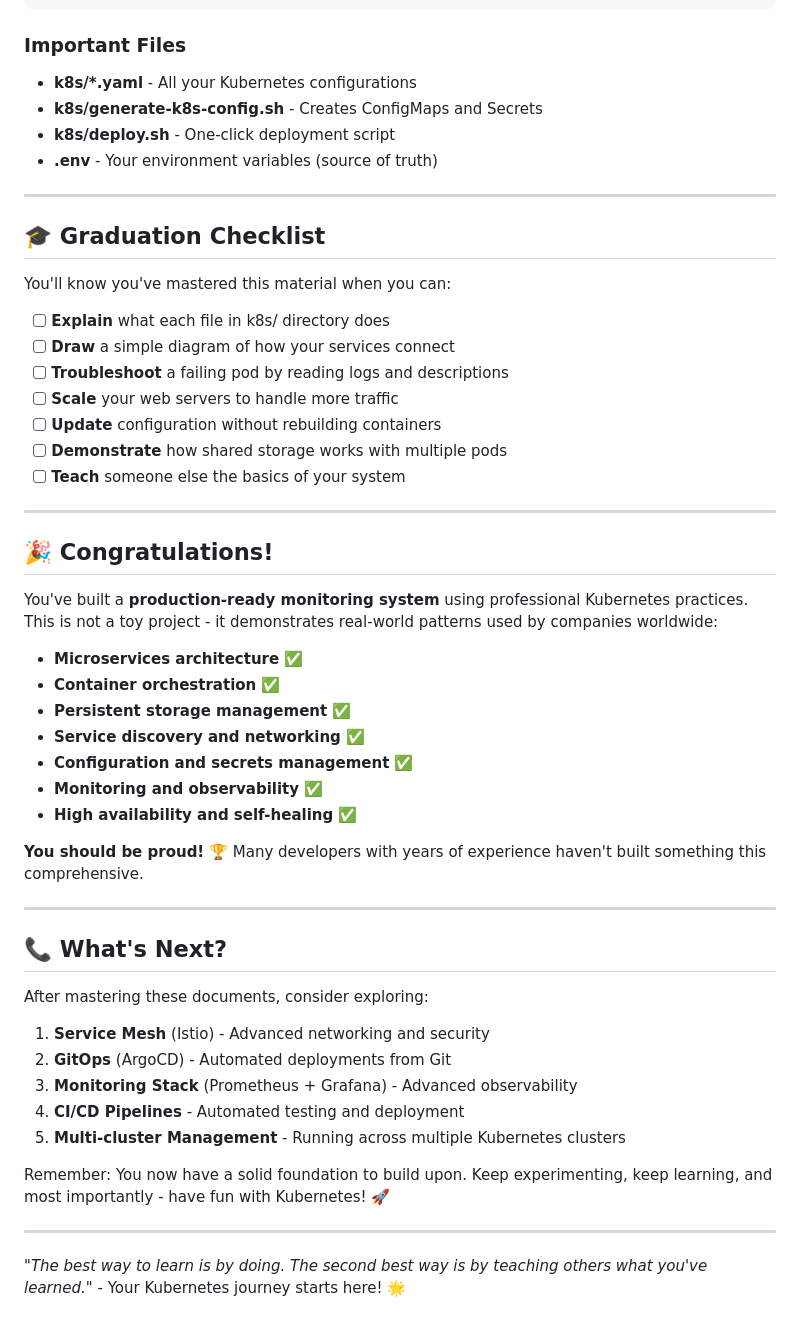
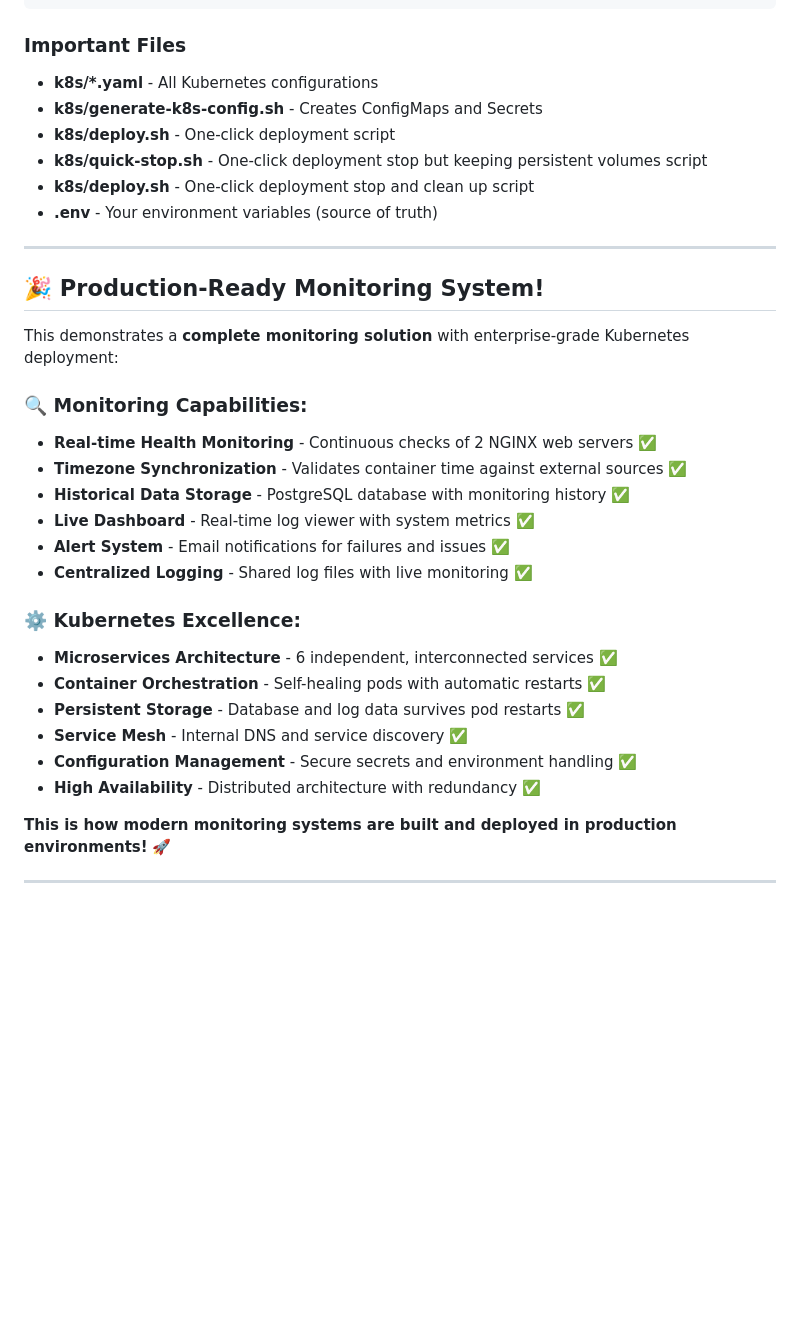
Before and after one commit to isurunvn/multi-container-monitoring-system, a Markdown page: docs/README.md, the part around one of its changes. Drawn GitHub-style; blank space fills up the shorter version.

````diff
--- a/docs/README.md
+++ b/docs/README.md
@@ -188,55 +247,35 @@ kubectl scale deployment <name> --replicas=3
 ```
 
 ### **Important Files**
-- **k8s/*.yaml** - All your Kubernetes configurations
+- **k8s/*.yaml** - All Kubernetes configurations
 - **k8s/generate-k8s-config.sh** - Creates ConfigMaps and Secrets
 - **k8s/deploy.sh** - One-click deployment script
+- **k8s/quick-stop.sh** - One-click deployment stop but keeping persistent volumes script
+- **k8s/deploy.sh** - One-click deployment stop and clean up script
 - **.env** - Your environment variables (source of truth)
 
 ---
 
-## 🎓 Graduation Checklist
+## 🎉 Production-Ready Monitoring System!
 
-You'll know you've mastered this material when you can:
+This demonstrates a **complete monitoring solution** with enterprise-grade Kubernetes deployment:
 
-- [ ] **Explain** what each file in k8s/ directory does
-- [ ] **Draw** a simple diagram of how your services connect
-- [ ] **Troubleshoot** a failing pod by reading logs and descriptions
-- [ ] **Scale** your web servers to handle more traffic
-- [ ] **Update** configuration without rebuilding containers
-- [ ] **Demonstrate** how shared storage works with multiple pods
-- [ ] **Teach** someone else the basics of your system
+### **🔍 Monitoring Capabilities:**
+- **Real-time Health Monitoring** - Continuous checks of 2 NGINX web servers ✅
+- **Timezone Synchronization** - Validates container time against external sources ✅
+- **Historical Data Storage** - PostgreSQL database with monitoring history ✅
+- **Live Dashboard** - Real-time log viewer with system metrics ✅
+- **Alert System** - Email notifications for failures and issues ✅
+- **Centralized Logging** - Shared log files with live monitoring ✅
+
+### **⚙️ Kubernetes Excellence:**
+- **Microservices Architecture** - 6 independent, interconnected services ✅
+- **Container Orchestration** - Self-healing pods with automatic restarts ✅
+- **Persistent Storage** - Database and log data survives pod restarts ✅
+- **Service Mesh** - Internal DNS and service discovery ✅
+- **Configuration Management** - Secure secrets and environment handling ✅
+- **High Availability** - Distributed architecture with redundancy ✅
+
+**This is how modern monitoring systems are built and deployed in production environments!** 🚀
 
 ---
-
-## 🎉 Congratulations!
-
-You've built a **production-ready monitoring system** using professional Kubernetes practices. This is not a toy project - it demonstrates real-world patterns used by companies worldwide:
-
-- **Microservices architecture** ✅
-- **Container orchestration** ✅
-- **Persistent storage management** ✅
-- **Service discovery and networking** ✅
-- **Configuration and secrets management** ✅
-- **Monitoring and observability** ✅
-- **High availability and self-healing** ✅
-
-**You should be proud!** 🏆 Many developers with years of experience haven't built something this comprehensive.
-
----
-
-## 📞 What's Next?
-
-After mastering these documents, consider exploring:
-
-1. **Service Mesh** (Istio) - Advanced networking and security
-2. **GitOps** (ArgoCD) - Automated deployments from Git
-3. **Monitoring Stack** (Prometheus + Grafana) - Advanced observability
-4. **CI/CD Pipelines** - Automated testing and deployment
-5. **Multi-cluster Management** - Running across multiple Kubernetes clusters
-
-Remember: You now have a solid foundation to build upon. Keep experimenting, keep learning, and most importantly - have fun with Kubernetes! 🚀
-
----
-
-*"The best way to learn is by doing. The second best way is by teaching others what you've learned."* - Your Kubernetes journey starts here! 🌟
````
Also changed, not shown: other parts of docs/README.md (+128 -69 lines).
